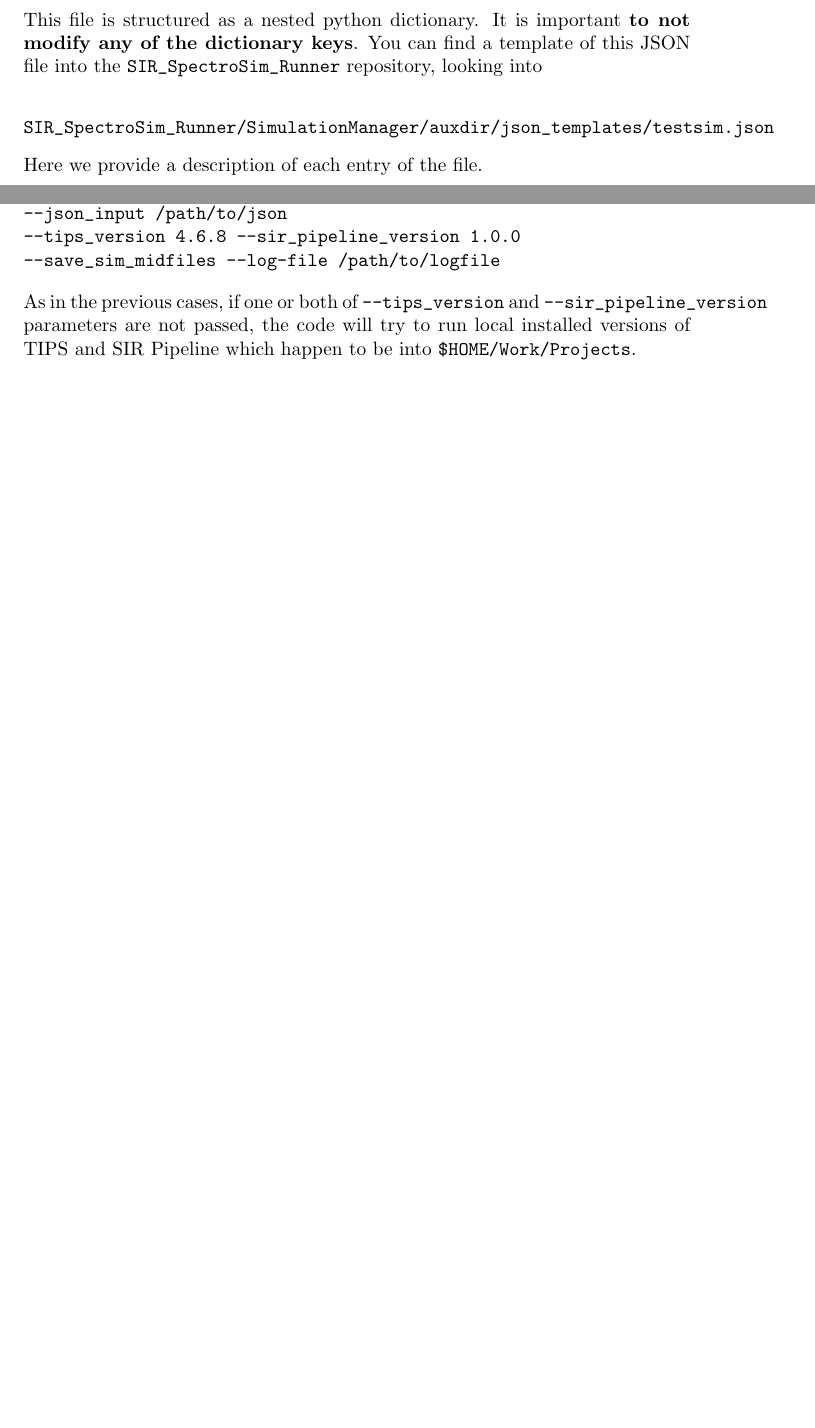
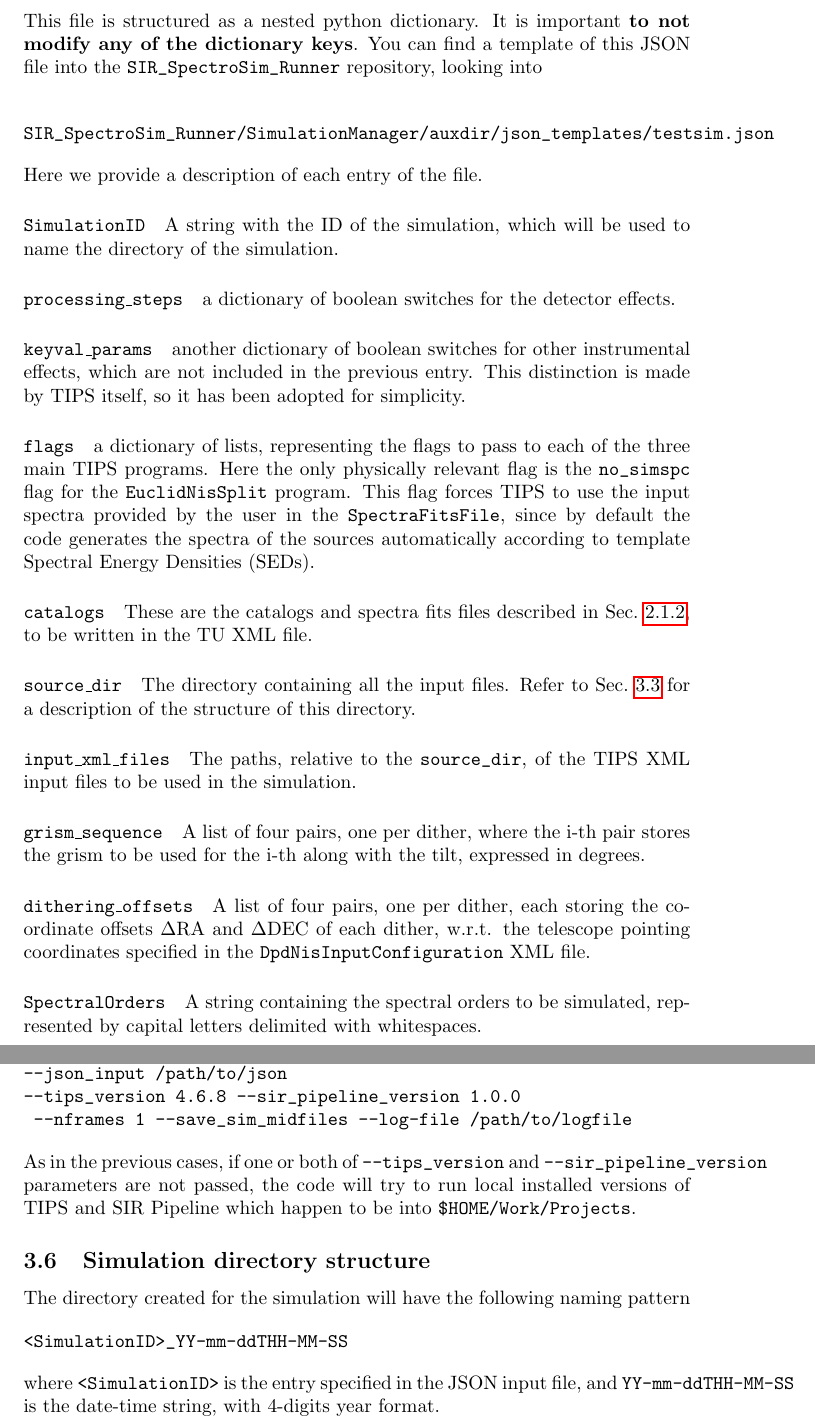
Before and after one commit to LucaPaganin/TIPS_Usage, a LaTeX document (main.tex, which reads 3_sir_sp_runner.tex): two parts of pages 7 and 9 of 9 before the commit and two parts of pages 7 and 10 of 10 after it, joined at a grey line, cut so that both start at the same text, the shorter picture padded with empty space. Compiled offline with pdfLaTeX.

Commit message:
Updates from Overleaf

```diff
--- a/3_sir_sp_runner.tex
+++ b/3_sir_sp_runner.tex
@@ -28,9 +28,25 @@ This file is structured as a nested python dictionary. It is important \textbf{t
 
 Here we provide a description of each entry of the file.
 
-\paragraph{\texttt{SimulationID}}
+\paragraph{\texttt{SimulationID}} A string with the ID of the simulation, which will be used to name the directory of the simulation.
 
+\paragraph{\texttt{processing\_steps}} a dictionary of boolean switches for the detector effects.
 
+\paragraph{\texttt{keyval\_params}} another dictionary of boolean switches for other instrumental effects, which are not included in the previous entry. This distinction is made by TIPS itself, so it has been adopted for simplicity.
+
+\paragraph{\texttt{flags}} a dictionary of lists, representing the flags to pass to each of the three main TIPS programs. Here the only physically relevant flag is the \verb+no_simspc+ flag for the \verb+EuclidNisSplit+ program. This flag forces TIPS to use the input spectra provided by the user in the \verb+SpectraFitsFile+, since by default the code generates the spectra of the sources automatically according to template Spectral Energy Densities (SEDs).
+
+\paragraph{\texttt{catalogs}} These are the catalogs and spectra fits files described in \secref{subsubsec:catalogs_spectra_fits}, to be written in the TU XML file.
+
+\paragraph{\texttt{source\_dir}} The directory containing all the input files. Refer to \secref{subsec:source_directory} for a description of the structure of this directory.
+
+\paragraph{\texttt{input\_xml\_files}} The paths, relative to the \verb+source_dir+, of the TIPS XML input files to be used in the simulation.
+
+\paragraph{\texttt{grism\_sequence}} A list of four pairs, one per dither, where the i-th pair stores the grism to be used for the i-th along with the tilt, expressed in degrees.
+
+\paragraph{\texttt{dithering\_offsets}} A list of four pairs, one per dither, each storing the coordinate offsets $\Delta$RA and $\Delta$DEC of each dither, w.r.t. the telescope pointing coordinates specified in the \verb+DpdNisInputConfiguration+ XML file.
+
+\paragraph{\texttt{SpectralOrders}} A string containing the spectral orders to be simulated, represented by capital letters delimited with whitespaces.
 
 \subsection{Input files directory structure}\label{subsec:source_directory}
 
@@ -100,7 +116,7 @@ An example call in this case is
 \begin{verbatim}
 E-Run SIR_SpectroSimRunner launch_simsir
 --only_sir --sir_workdir /path/to/sir/workdir
---sir_pipeline_version 1.0.0
+--sir_pipeline_version 1.0.0  --nframes 1
 --log-file /path/to/logfile
 \end{verbatim}
 
@@ -111,7 +127,9 @@ This mode is the default, and it is triggered without passing any particular fla
 E-Run SIR_SpectroSim_Runner launch_simsir
 --json_input /path/to/json
 --tips_version 4.6.8 --sir_pipeline_version 1.0.0
---save_sim_midfiles --log-file /path/to/logfile
+ --nframes 1 --save_sim_midfiles --log-file /path/to/logfile
 \end{verbatim}
 
 As in the previous cases, if one or both of \verb+--tips_version+ and \verb+--sir_pipeline_version+ parameters are not passed, the code will try to run local installed versions of TIPS and SIR Pipeline which happen to be into \verb+$HOME/Work/Projects+.
+
+\subsection{Simulation directory structure}
@@ -117,0 +141,10 @@ As in the previous cases, if one or both of \verb+--tips_version+ and \verb+--si
+    \label{fig:my_label}
+\end{figure}
+
+The directory created for the simulation will have the following naming pattern
+
+\begin{verbatim}
+<SimulationID>_YY-mm-ddTHH-MM-SS
+\end{verbatim}
+
+where \verb+<SimulationID>+ is the entry specified in the JSON input file, and \verb+YY-mm-ddTHH-MM-SS+ is the date-time string, with 4-digits year format.
```
Also changed, not shown: 2_tips.tex (+1 -1 lines), 3_sir_sp_runner.tex (9 more changed lines).
